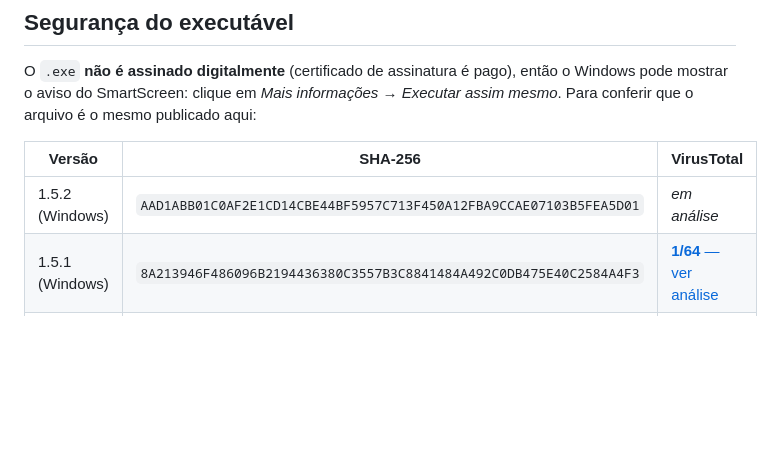
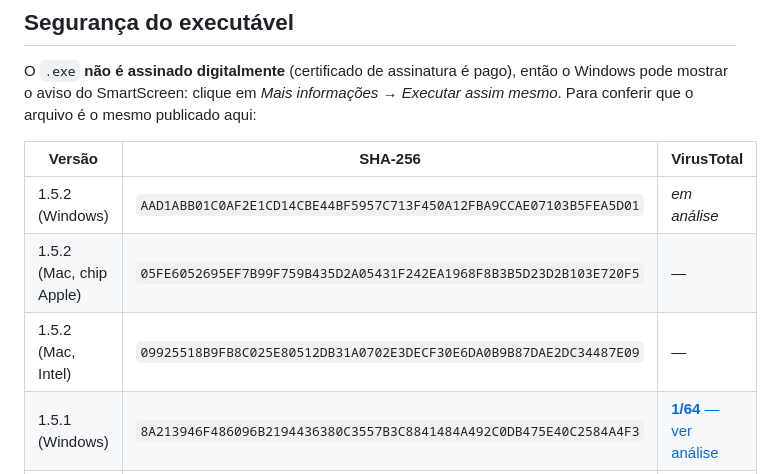
Before and after one commit to llll94/slimedex, a Markdown page: README.md, the part around the change. Drawn GitHub-style; blank space fills up the shorter version.

Commit message:
README: hashes do Mac da 1.5.2
Co-Authored-By: Claude Opus 5.5 <noreply@anthropic.com>

```diff
--- a/README.md
+++ b/README.md
@@ -90,6 +90,8 @@ O `.exe` **não é assinado digitalmente** (certificado de assinatura é pago),
 | Versão | SHA-256 | VirusTotal |
 |---|---|---|
 | 1.5.2 (Windows) | `AAD1ABB01C0AF2E1CD14CBE44BF5957C713F450A12FBA9CCAE07103B5FEA5D01` | _em análise_ |
+| 1.5.2 (Mac, chip Apple) | `05FE6052695EF7B99F759B435D2A05431F242EA1968F8B3B5D23D2B103E720F5` | — |
+| 1.5.2 (Mac, Intel) | `09925518B9FB8C025E80512DB31A0702E3DECF30E6DA0B9B87DAE2DC34487E09` | — |
 | 1.5.1 (Windows) | `8A213946F486096B2194436380C3557B3C8841484A492C0DB475E40C2584A4F3` | [**1/64** — ver análise](https://www.virustotal.com/gui/file/8a213946f486096b2194436380c3557b3c8841484a492c0db475e40c2584a4f3/detection) |
 | 1.5.1 (Mac, chip Apple) | `217762DB9B695BA6D0C576DF4CCE7852ED47335475AC7475E46928F7DEEBB0BD` | — |
 | 1.5.1 (Mac, Intel) | `755F2E7E26C51EC15382BB7788C4614F603066419E52310023EC0D298C1F0101` | — |
```
